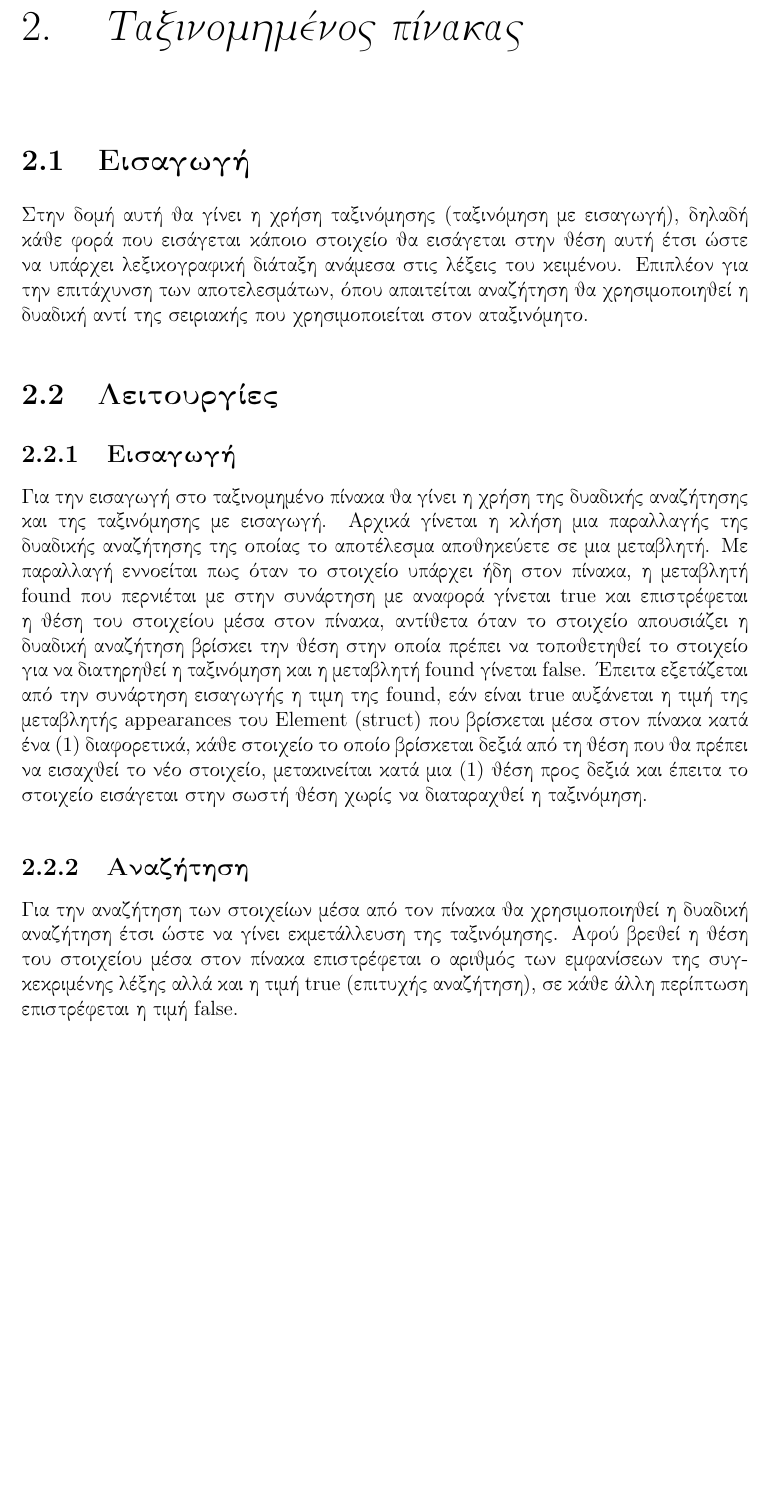
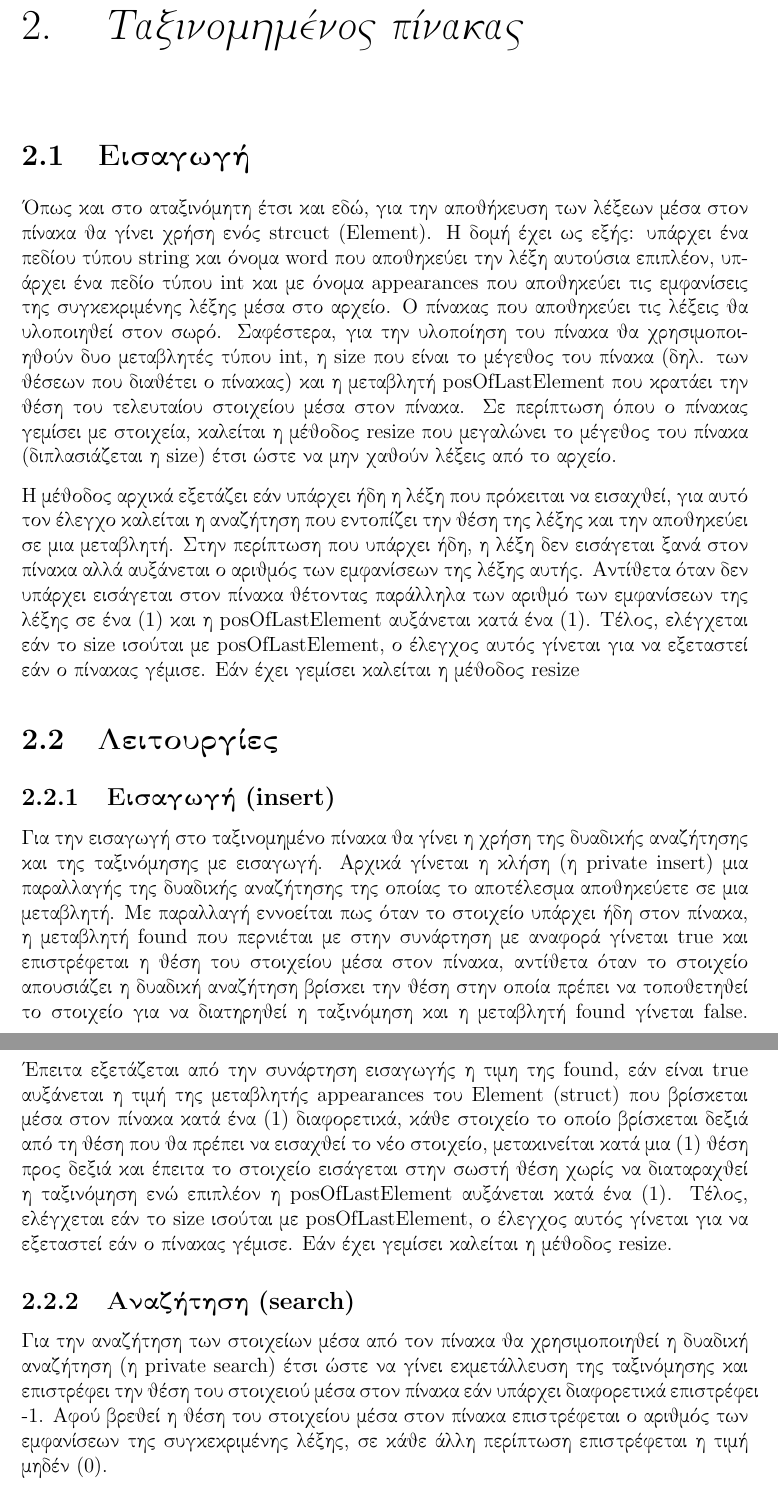
Before and after one commit to akorkos/data-structures, a LaTeX book (PDF/main.tex, which reads PDF/SortedArray.tex): part of page 7 of 8 before the commit and two parts of pages 7 and 8 of 8 after it, the two joined at a grey line, cut so that both start at the same text, the shorter picture padded with empty space. Compiled offline with pdfLaTeX.

Commit message:
Update SortedArray.tex

```diff
--- a/PDF/SortedArray.tex
+++ b/PDF/SortedArray.tex
@@ -2,15 +2,17 @@
 
 \section{Εισαγωγή}
 
-Στην δομή αυτή θα γίνει η χρήση ταξινόμησης (ταξινόμηση με εισαγωγή), δηλαδή κάθε φορά που εισάγεται κάποιο στοιχείο θα εισάγεται στην θέση αυτή έτσι ώστε να υπάρχει λεξικογραφική διάταξη ανάμεσα στις λέξεις του κειμένου. Επιπλέον για την επιτάχυνση των αποτελεσμάτων, όπου απαιτείται αναζήτηση θα χρησιμοποιηθεί η δυαδική αντί της σειριακής που χρησιμοποιείται στον αταξινόμητο.
+Όπως και στο αταξινόμητη έτσι και εδώ, για την αποθήκευση των λέξεων μέσα στον πίνακα θα γίνει χρήση ενός strcuct (Element). Η δομή έχει ως εξής: υπάρχει ένα πεδίου τύπου string και όνομα word που αποθηκεύει την λέξη αυτούσια επιπλέον, υπάρχει ένα πεδίο τύπου int και με όνομα appearances που αποθηκεύει τις εμφανίσεις της συγκεκριμένης λέξης μέσα στο αρχείο. Ο πίνακας που αποθηκεύει τις λέξεις θα υλοποιηθεί στον σωρό. Σαφέστερα, για την υλοποίηση του πίνακα θα χρησιμοποιηθούν δυο μεταβλητές τύπου int, η size που είναι το μέγεθος του πίνακα (δηλ. των θέσεων που διαθέτει ο πίνακας) και η μεταβλητή posOfLastElement που κρατάει την θέση του τελευταίου στοιχείου μέσα στον πίνακα.  Σε περίπτωση όπου ο πίνακας γεμίσει με στοιχεία, καλείται η μέθοδος resize που μεγαλώνει το μέγεθος του πίνακα (διπλασιάζεται η size)  έτσι ώστε να μην χαθούν λέξεις από το αρχείο.
+
+Η μέθοδος αρχικά εξετάζει εάν υπάρχει ήδη η λέξη που πρόκειται να εισαχθεί, για αυτό τον έλεγχο καλείται η αναζήτηση που εντοπίζει την θέση της λέξης και την αποθηκεύει σε μια μεταβλητή. Στην περίπτωση που υπάρχει ήδη, η λέξη δεν εισάγεται ξανά στον πίνακα αλλά αυξάνεται ο αριθμός των εμφανίσεων της λέξης αυτής. Αντίθετα όταν δεν υπάρχει εισάγεται στον πίνακα θέτοντας παράλληλα των αριθμό των εμφανίσεων της λέξης σε ένα (1) και η posOfLastElement αυξάνεται κατά ένα (1). Τέλος, ελέγχεται εάν το size ισούται με posOfLastElement, ο έλεγχος αυτός γίνεται για να εξεταστεί εάν ο πίνακας γέμισε. Εάν έχει γεμίσει καλείται η  μέθοδος resize
 
 \section{Λειτουργίες}
 
-\subsection{Εισαγωγή}
+\subsection{Εισαγωγή (insert)}
 
-Για την εισαγωγή στο ταξινομημένο πίνακα θα γίνει η χρήση της δυαδικής αναζήτησης και της ταξινόμησης με εισαγωγή. Αρχικά γίνεται η κλήση μια παραλλαγής της δυαδικής αναζήτησης της οποίας το αποτέλεσμα αποθηκεύετε σε μια μεταβλητή. Με παραλλαγή εννοείται πως όταν το στοιχείο υπάρχει ήδη στον πίνακα, η μεταβλητή found που περνιέται με στην συνάρτηση με αναφορά γίνεται true και επιστρέφεται η θέση του στοιχείου μέσα στον πίνακα, αντίθετα όταν το στοιχείο απουσιάζει η δυαδική αναζήτηση βρίσκει την θέση στην οποία πρέπει να τοποθετηθεί το στοιχείο για να διατηρηθεί η ταξινόμηση και η μεταβλητή found γίνεται false. Έπειτα εξετάζεται από την συνάρτηση εισαγωγής η τιμη της found, εάν είναι true αυξάνεται η τιμή της μεταβλητής appearances του Element (struct) που βρίσκεται μέσα στον πίνακα κατά ένα (1) διαφορετικά, κάθε στοιχείο το οποίο βρίσκεται δεξιά από τη θέση που θα πρέπει να εισαχθεί το νέο στοιχείο, μετακινείται κατά μια (1) θέση προς δεξιά και έπειτα το στοιχείο εισάγεται στην σωστή θέση χωρίς να διαταραχθεί η ταξινόμηση.
+Για την εισαγωγή στο ταξινομημένο πίνακα θα γίνει η χρήση της δυαδικής αναζήτησης και της ταξινόμησης με εισαγωγή. Αρχικά γίνεται η κλήση (η private insert) μια παραλλαγής της δυαδικής αναζήτησης της οποίας το αποτέλεσμα αποθηκεύετε σε μια μεταβλητή. Με παραλλαγή εννοείται πως όταν το στοιχείο υπάρχει ήδη στον πίνακα, η μεταβλητή found που περνιέται με στην συνάρτηση με αναφορά γίνεται true και επιστρέφεται η θέση του στοιχείου μέσα στον πίνακα, αντίθετα όταν το στοιχείο απουσιάζει η δυαδική αναζήτηση βρίσκει την θέση στην οποία πρέπει να τοποθετηθεί το στοιχείο για να διατηρηθεί η ταξινόμηση και η μεταβλητή found γίνεται false. Έπειτα εξετάζεται από την συνάρτηση εισαγωγής η τιμη της found, εάν είναι true αυξάνεται η τιμή της μεταβλητής appearances του Element (struct) που βρίσκεται μέσα στον πίνακα κατά ένα (1) διαφορετικά, κάθε στοιχείο το οποίο βρίσκεται δεξιά από τη θέση που θα πρέπει να εισαχθεί το νέο στοιχείο, μετακινείται κατά μια (1) θέση προς δεξιά και έπειτα το στοιχείο εισάγεται στην σωστή θέση χωρίς να διαταραχθεί η ταξινόμηση ενώ επιπλέον η posOfLastElement αυξάνεται κατά ένα (1). Τέλος, ελέγχεται εάν το size ισούται με posOfLastElement, ο έλεγχος αυτός γίνεται για να εξεταστεί εάν ο πίνακας γέμισε. Εάν έχει γεμίσει καλείται η  μέθοδος resize.
 
-\subsection{Αναζήτηση}
+\subsection{Αναζήτηση (search)}
 
-Για την αναζήτηση των στοιχείων μέσα από τον πίνακα θα χρησιμοποιηθεί η δυαδική αναζήτηση έτσι ώστε να γίνει εκμετάλλευση της ταξινόμησης. Αφού βρεθεί η θέση του στοιχείου μέσα στον πίνακα επιστρέφεται ο αριθμός των εμφανίσεων της συγκεκριμένης λέξης αλλά και η τιμή true (επιτυχής αναζήτηση), σε κάθε άλλη περίπτωση επιστρέφεται η τιμή false.
+Για την αναζήτηση των στοιχείων μέσα από τον πίνακα θα χρησιμοποιηθεί η δυαδική αναζήτηση (η private search)  έτσι ώστε να γίνει εκμετάλλευση της ταξινόμησης και επιστρέφει την θέση του στοιχειού μέσα στον πίνακα εάν υπάρχει διαφορετικά επιστρέφει -1. Αφού βρεθεί η θέση του στοιχείου μέσα στον πίνακα επιστρέφεται ο αριθμός των εμφανίσεων της συγκεκριμένης λέξης, σε κάθε άλλη περίπτωση επιστρέφεται η τιμή μηδέν (0).
 
```
Also changed, not shown: PDF/SortedArray.tex (4 more changed lines).
